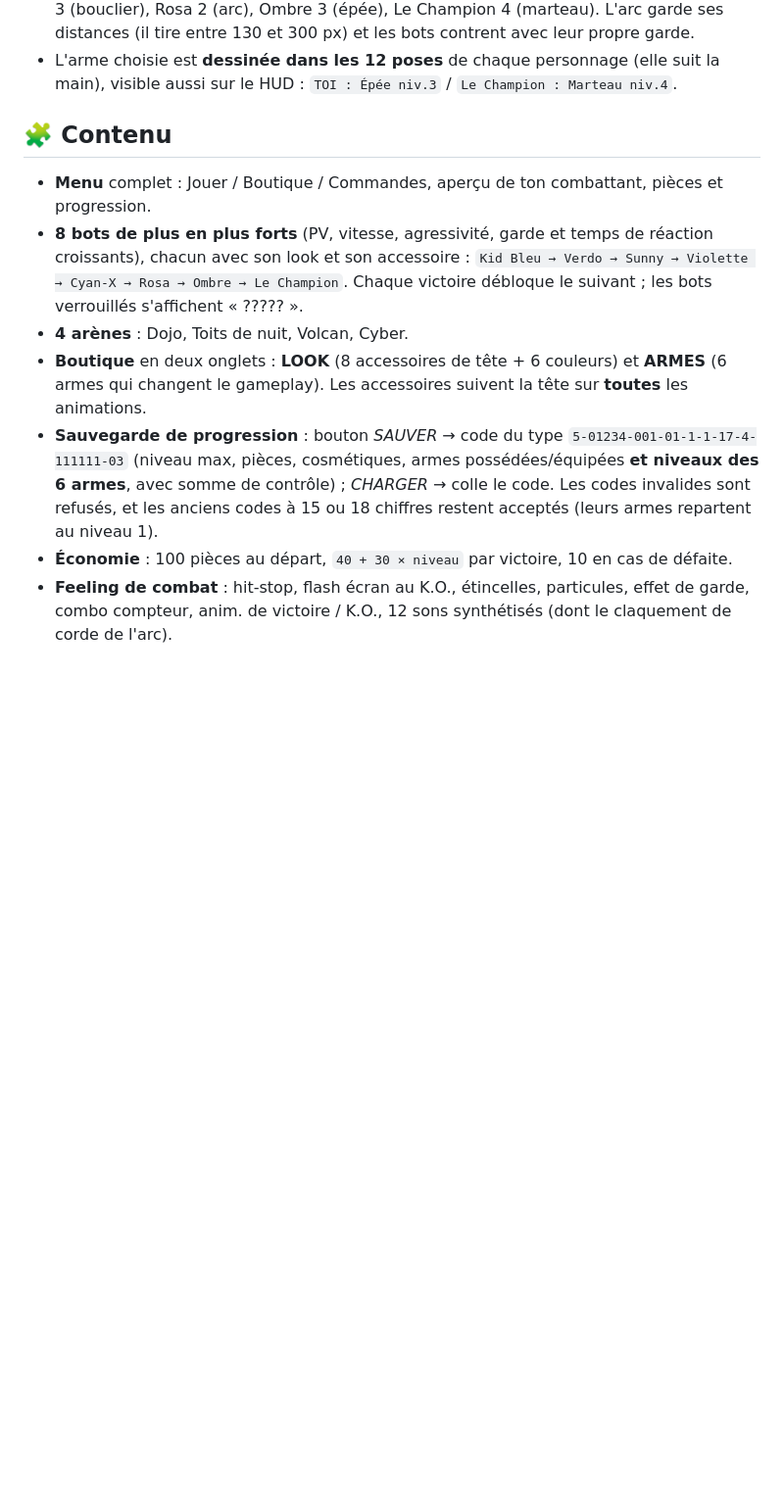
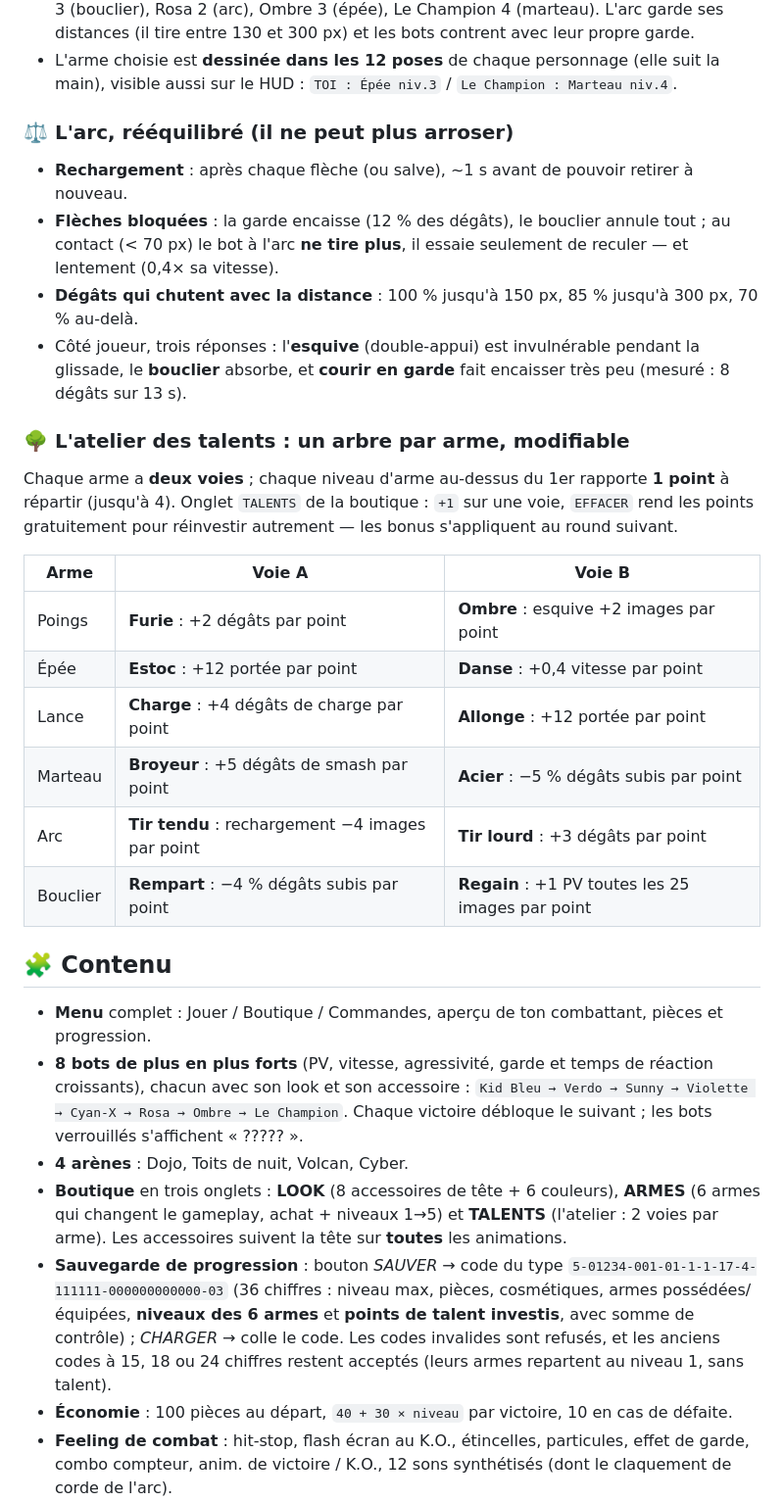
Before and after one commit to Snowoo-2z/AI-improves-itself, a Markdown page: scratch-game/README.md, the part around the change printed below. Shown: that part at 98% size. Drawn GitHub-style; blank space fills up the shorter version.

```diff
--- a/scratch-game/README.md
+++ b/scratch-game/README.md
@@ -56,6 +58,30 @@ on les **équipe**, puis on les **améliore jusqu'au niveau 5**.
 - L'arme choisie est **dessinée dans les 12 poses** de chaque personnage (elle suit la main),
   visible aussi sur le HUD : `TOI : Épée niv.3` / `Le Champion : Marteau niv.4`.
 
+### ⚖️ L'arc, rééquilibré (il ne peut plus arroser)
+
+- **Rechargement** : après chaque flèche (ou salve), ~1 s avant de pouvoir retirer à nouveau.
+- **Flèches bloquées** : la garde encaisse (12 % des dégâts), le bouclier annule tout ; au contact
+  (< 70 px) le bot à l'arc **ne tire plus**, il essaie seulement de reculer — et lentement (0,4× sa vitesse).
+- **Dégâts qui chutent avec la distance** : 100 % jusqu'à 150 px, 85 % jusqu'à 300 px, 70 % au-delà.
+- Côté joueur, trois réponses : l'**esquive** (double-appui) est invulnérable pendant la glissade,
+  le **bouclier** absorbe, et **courir en garde** fait encaisser très peu (mesuré : 8 dégâts sur 13 s).
+
+### 🌳 L'atelier des talents : un arbre par arme, modifiable
+
+Chaque arme a **deux voies** ; chaque niveau d'arme au-dessus du 1er rapporte **1 point** à répartir
+(jusqu'à 4). Onglet `TALENTS` de la boutique : `+1` sur une voie, `EFFACER` rend les points gratuitement
+pour réinvestir autrement — les bonus s'appliquent au round suivant.
+
+| Arme | Voie A | Voie B |
+|---|---|---|
+| Poings | **Furie** : +2 dégâts par point | **Ombre** : esquive +2 images par point |
+| Épée | **Estoc** : +12 portée par point | **Danse** : +0,4 vitesse par point |
+| Lance | **Charge** : +4 dégâts de charge par point | **Allonge** : +12 portée par point |
+| Marteau | **Broyeur** : +5 dégâts de smash par point | **Acier** : −5 % dégâts subis par point |
+| Arc | **Tir tendu** : rechargement −4 images par point | **Tir lourd** : +3 dégâts par point |
+| Bouclier | **Rempart** : −4 % dégâts subis par point | **Regain** : +1 PV toutes les 25 images par point |
+
 
 ## 🧩 Contenu
 
@@ -64,8 +90,8 @@ on les **équipe**, puis on les **améliore jusqu'au niveau 5**.
   `Kid Bleu → Verdo → Sunny → Violette → Cyan-X → Rosa → Ombre → Le Champion`.
   Chaque victoire débloque le suivant ; les bots verrouillés s'affichent « ????? ».
 - **4 arènes** : Dojo, Toits de nuit, Volcan, Cyber.
-- **Boutique** en deux onglets : **LOOK** (8 accessoires de tête + 6 couleurs) et **ARMES** (6 armes qui changent le gameplay). Les accessoires suivent la tête sur **toutes** les animations.
-- **Sauvegarde de progression** : bouton *SAUVER* → code du type `5-01234-001-01-1-1-17-4-111111-03` (niveau max, pièces, cosmétiques, armes possédées/équipées **et niveaux des 6 armes**, avec somme de contrôle) ; *CHARGER* → colle le code. Les codes invalides sont refusés, et les anciens codes à 15 ou 18 chiffres restent acceptés (leurs armes repartent au niveau 1).
+- **Boutique** en trois onglets : **LOOK** (8 accessoires de tête + 6 couleurs), **ARMES** (6 armes qui changent le gameplay, achat + niveaux 1→5) et **TALENTS** (l'atelier : 2 voies par arme). Les accessoires suivent la tête sur **toutes** les animations.
+- **Sauvegarde de progression** : bouton *SAUVER* → code du type `5-01234-001-01-1-1-17-4-111111-000000000000-03` (36 chiffres : niveau max, pièces, cosmétiques, armes possédées/équipées, **niveaux des 6 armes** et **points de talent investis**, avec somme de contrôle) ; *CHARGER* → colle le code. Les codes invalides sont refusés, et les anciens codes à 15, 18 ou 24 chiffres restent acceptés (leurs armes repartent au niveau 1, sans talent).
 - **Économie** : 100 pièces au départ, `40 + 30 × niveau` par victoire, 10 en cas de défaite.
 - **Feeling de combat** : hit-stop, flash écran au K.O., étincelles, particules, effet de garde, combo compteur, anim. de victoire / K.O., 12 sons synthétisés (dont le claquement de corde de l'arc).
 - **Moteur de texte vectoriel** : la police (DejaVu Sans Bold, accents inclus) est embarquée sous forme de costumes SVG et tamponnée au stylo → texte net et aligné dans tous les menus.
```
Also changed, not shown: other parts of scratch-game/README.md (+16 -4 lines), scratch-game/preview-fight.png, scratch-game/preview.png, 11 other files.
